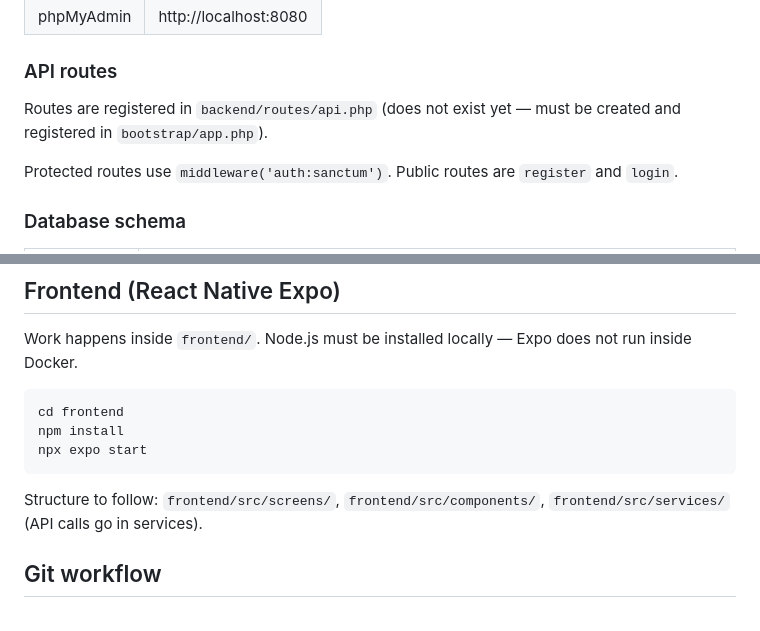
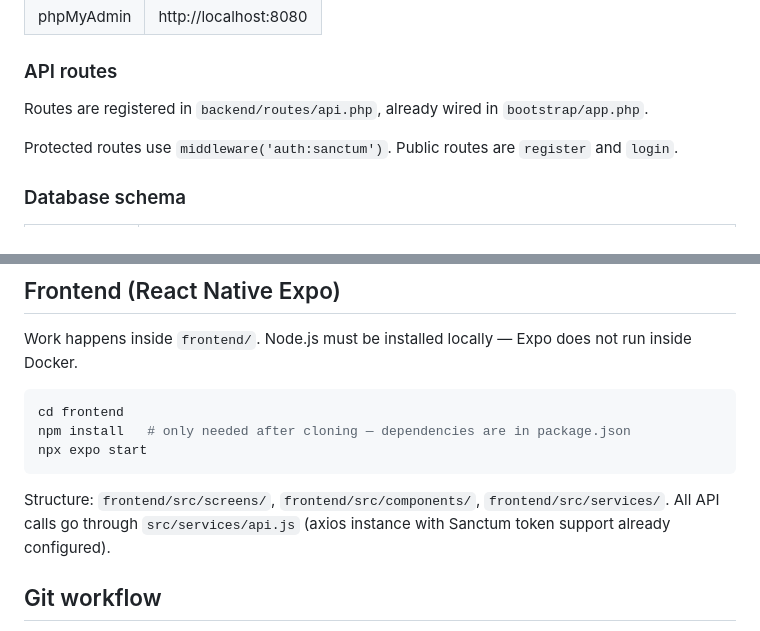
Before and after one commit to Bazzty/Proyecto-reportes, a Markdown page: CLAUDE.md, 2 parts joined by grey strips. Drawn GitHub-style.

Commit message:
docs: actualizar CLAUDE.md con estado real del proyecto
Co-Authored-By: Claude Sonnet 4.6 <noreply@anthropic.com>

````diff
--- a/CLAUDE.md
+++ b/CLAUDE.md
@@ -67,7 +67,7 @@ docker compose exec app php artisan test tests/Feature/AuthTest.php
 
 ### API routes
 
-Routes are registered in `backend/routes/api.php` (does not exist yet — must be created and registered in `bootstrap/app.php`).
+Routes are registered in `backend/routes/api.php`, already wired in `bootstrap/app.php`.
 
 Protected routes use `middleware('auth:sanctum')`. Public routes are `register` and `login`.
 
@@ -85,11 +85,11 @@ Work happens inside `frontend/`. Node.js must be installed locally — Expo does
 
 ```bash
 cd frontend
-npm install
+npm install   # only needed after cloning — dependencies are in package.json
 npx expo start
 ```
 
-Structure to follow: `frontend/src/screens/`, `frontend/src/components/`, `frontend/src/services/` (API calls go in services).
+Structure: `frontend/src/screens/`, `frontend/src/components/`, `frontend/src/services/`. All API calls go through `src/services/api.js` (axios instance with Sanctum token support already configured).
 
 ## Git workflow
 
````
